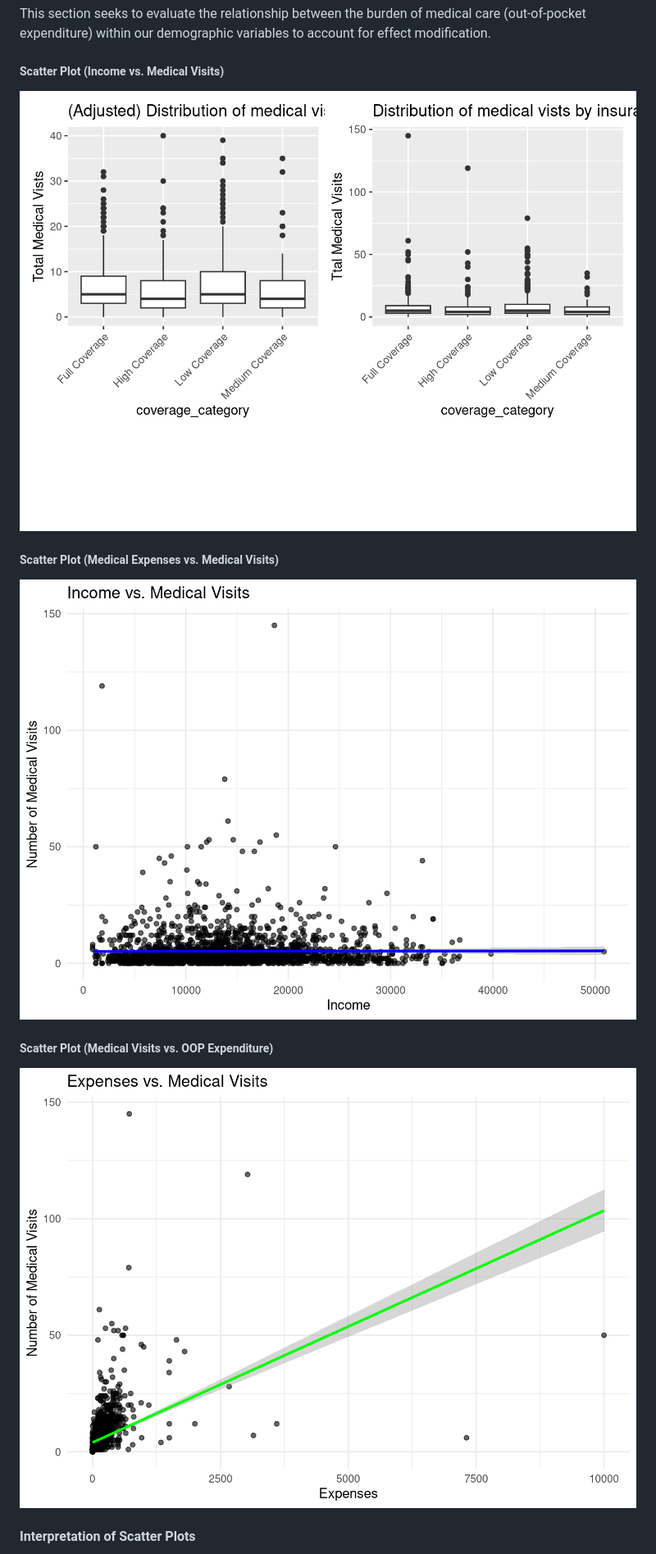
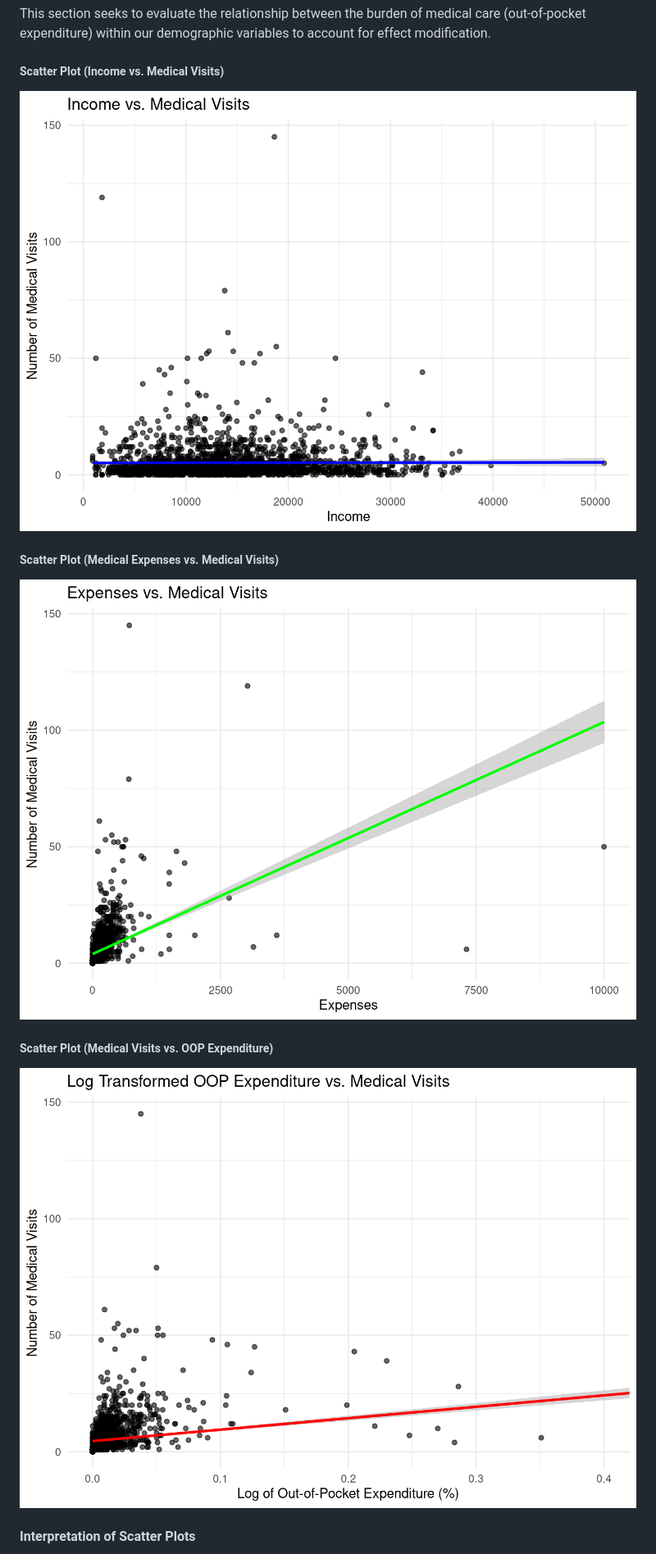
Before and after one commit to ElvisHan2022/Healthcare-Data-Analytics-Final-Project, a Markdown page: README.md, the part around one of its changes. Shown at 82% size. Rendered like a GitHub page.

```diff
--- a/README.md
+++ b/README.md
@@ -123,15 +123,15 @@ This section seeks to evaluate the relationship between the burden of medical ca
 
 ##### Scatter Plot (Income vs. Medical Visits)
 
-![Fig6 HDAP 2024](./Figures/Fig6.png)
+![Fig7 HDAP 2024](./Figures/Fig7.png)
 
 ##### Scatter Plot (Medical Expenses vs. Medical Visits)
 
-![Fig7 HDAP 2024](./Figures/Fig7.png)
+![Fig8 HDAP 2024](./Figures/Fig8.png)
 
 ##### Scatter Plot (Medical Visits vs. OOP Expenditure)
 
-![Fig8 HDAP 2024](./Figures/Fig8.png)
+![Fig9 HDAP 2024](./Figures/Fig9.png)
 
 #### Interpretation of Scatter Plots
 
```
Also changed, not shown: other parts of README.md (+1 -1 lines).
